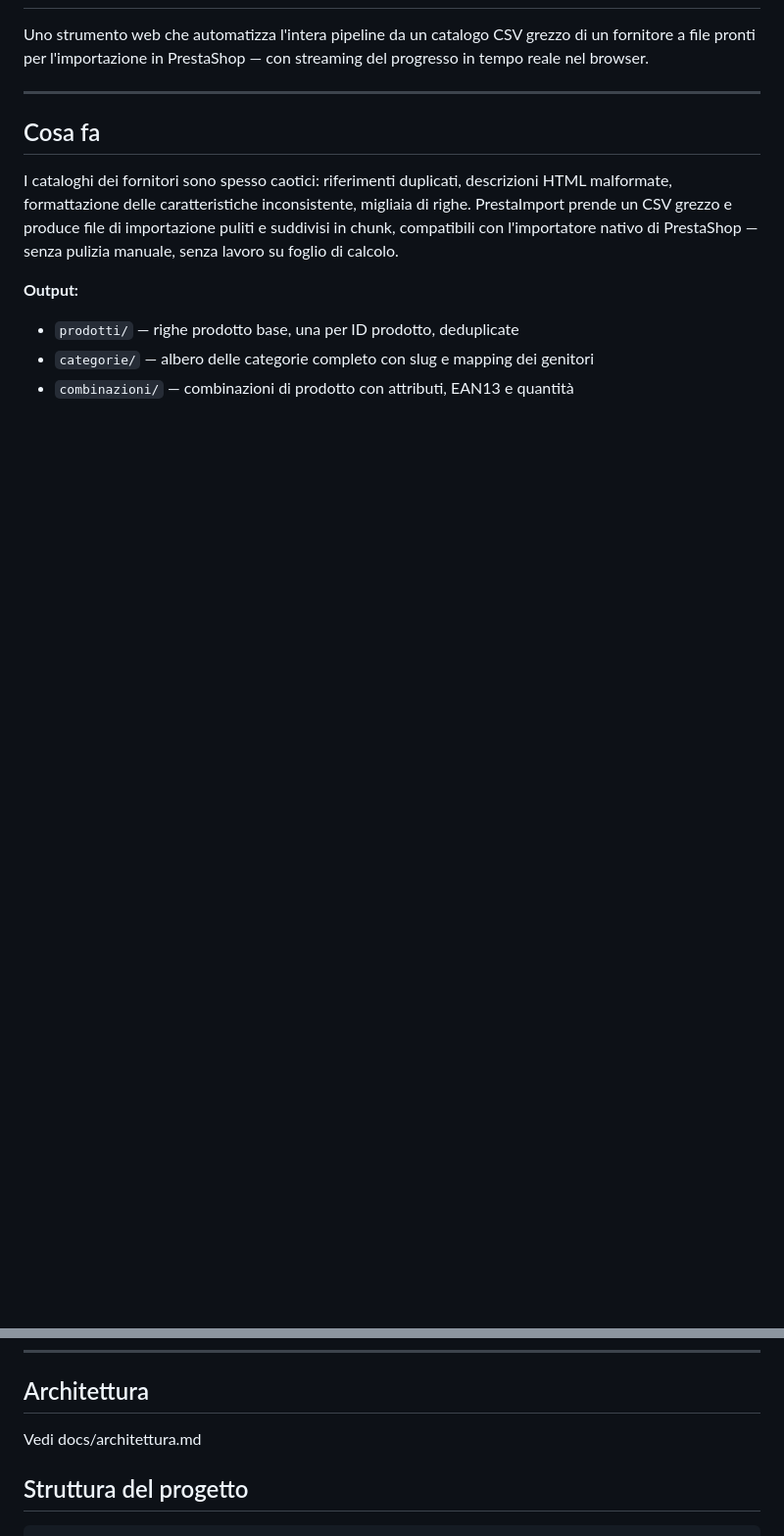
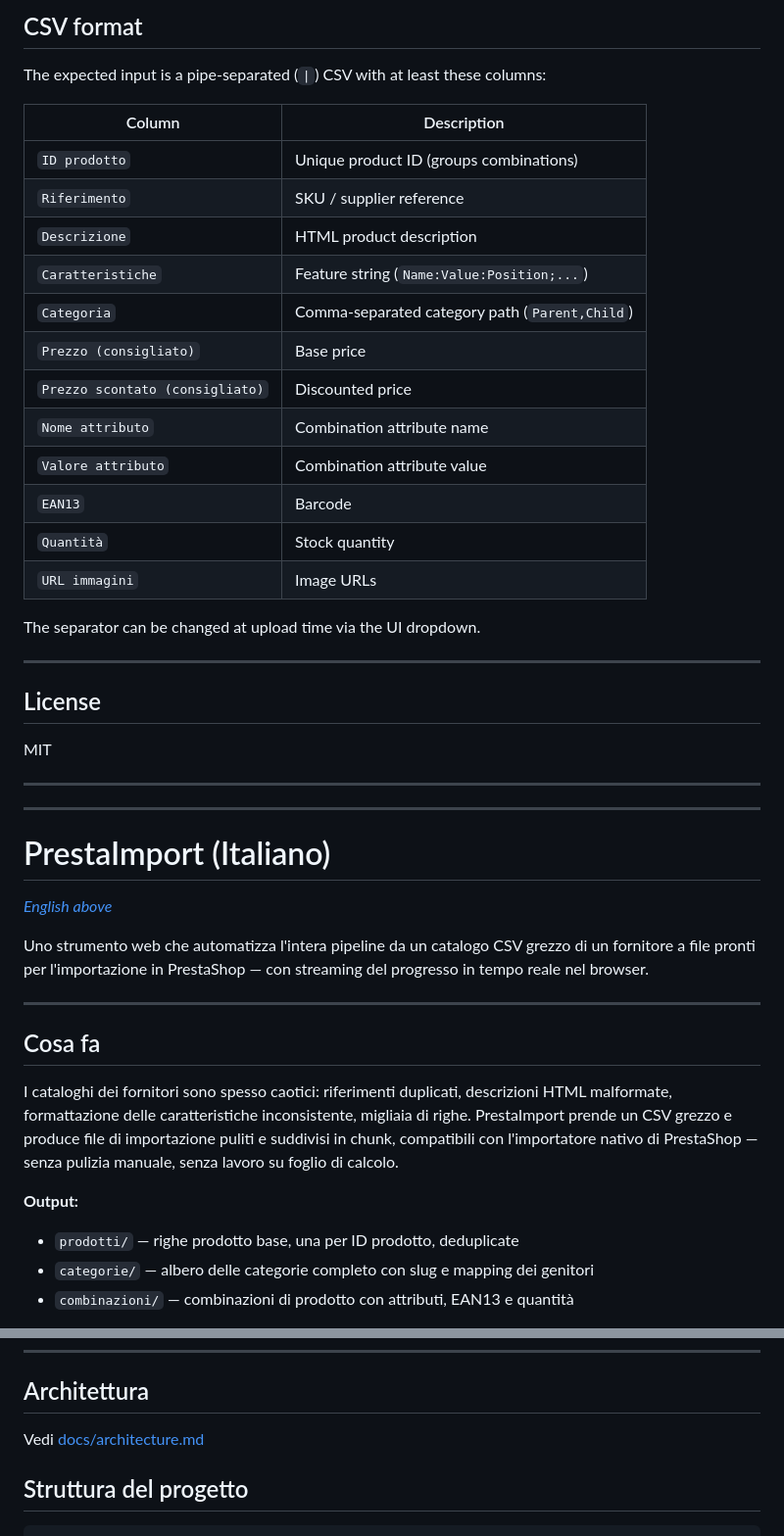
Before and after one commit to andrea-scala/new_csvhelper, a Markdown page: README.md, 2 parts joined by grey strips. Shown at 98% size. Rendered like a GitHub page; blank space fills up the shorter version.

Commit message:
README.md and docs/architecture.md updated with bilingual support (ENG/ITA)

```diff
--- a/README.md
+++ b/README.md
@@ -2,3 +77,37 @@
+## CSV format
+
+The expected input is a pipe-separated (`|`) CSV with at least these columns:
+
+| Column | Description |
+|---|---|
+| `ID prodotto` | Unique product ID (groups combinations) |
+| `Riferimento` | SKU / supplier reference |
+| `Descrizione` | HTML product description |
+| `Caratteristiche` | Feature string (`Name:Value:Position;...`) |
+| `Categoria` | Comma-separated category path (`Parent,Child`) |
+| `Prezzo (consigliato)` | Base price |
+| `Prezzo scontato (consigliato)` | Discounted price |
+| `Nome attributo` | Combination attribute name |
+| `Valore attributo` | Combination attribute value |
+| `EAN13` | Barcode |
+| `Quantità` | Stock quantity |
+| `URL immagini` | Image URLs |
+
+The separator can be changed at upload time via the UI dropdown.
+
+---
+
+## License
+
+MIT
+
+---
+---
+
+<a id="prestaimport-italiano"></a>
+# PrestaImport (Italiano)
+
+*[English above](#prestaimport)*
 
 Uno strumento web che automatizza l'intera pipeline da un catalogo CSV grezzo di un fornitore a file pronti per l'importazione in PrestaShop — con streaming del progresso in tempo reale nel browser.
 
@@ -45,7 +154,7 @@ Il progresso viene trasmesso al browser via SSE durante l'esecuzione della pipel
 ---
 
 ## Architettura
-Vedi docs/architettura.md
+Vedi [docs/architecture.md](docs/architecture.md)
 
 ## Struttura del progetto
 
```
Also changed, not shown: other parts of README.md (+75 -0 lines), docs/architecture..md (added, +421 -0 lines), docs/architettura.md (deleted, +0 -208 lines).
